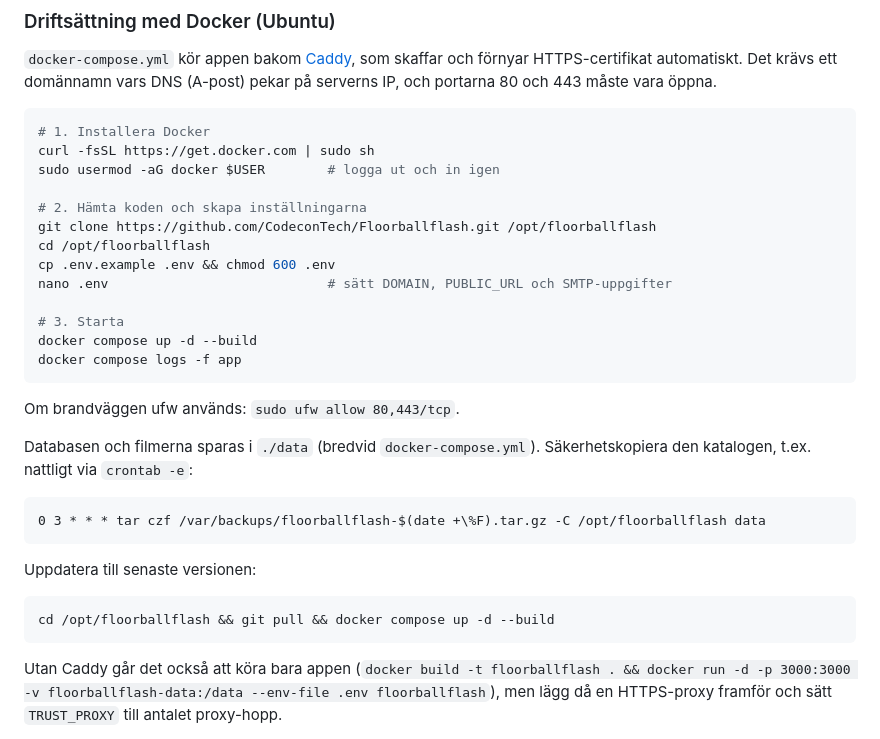
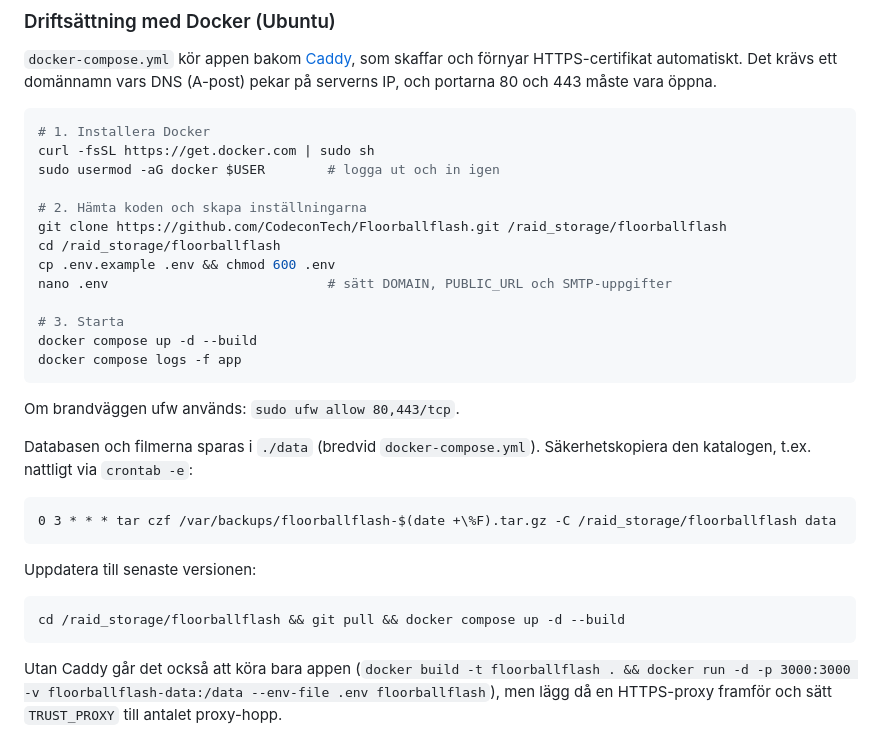
Before and after one commit to CodeconTech/Floorballflash, a Markdown page: README.md, the part around the change. Rendered like a GitHub page.

Commit message:
Use /raid_storage/floorballflash as install path in the README
Co-Authored-By: Claude Opus 5.5 <noreply@anthropic.com>
Claude-Session: https://claude.ai/code/session_01AHrjfpy6kxXVMDdbufRWUZ

````diff
--- a/README.md
+++ b/README.md
@@ -63,8 +63,8 @@ curl -fsSL https://get.docker.com | sudo sh
 sudo usermod -aG docker $USER        # logga ut och in igen
 
 # 2. Hämta koden och skapa inställningarna
-git clone https://github.com/CodeconTech/Floorballflash.git /opt/floorballflash
-cd /opt/floorballflash
+git clone https://github.com/CodeconTech/Floorballflash.git /raid_storage/floorballflash
+cd /raid_storage/floorballflash
 cp .env.example .env && chmod 600 .env
 nano .env                            # sätt DOMAIN, PUBLIC_URL och SMTP-uppgifter
 
@@ -79,13 +79,13 @@ Databasen och filmerna sparas i `./data` (bredvid `docker-compose.yml`). Säkerh
 t.ex. nattligt via `crontab -e`:
 
 ```
-0 3 * * * tar czf /var/backups/floorballflash-$(date +\%F).tar.gz -C /opt/floorballflash data
+0 3 * * * tar czf /var/backups/floorballflash-$(date +\%F).tar.gz -C /raid_storage/floorballflash data
 ```
 
 Uppdatera till senaste versionen:
 
 ```bash
-cd /opt/floorballflash && git pull && docker compose up -d --build
+cd /raid_storage/floorballflash && git pull && docker compose up -d --build
 ```
 
 Utan Caddy går det också att köra bara appen (`docker build -t floorballflash . && docker run -d
````
